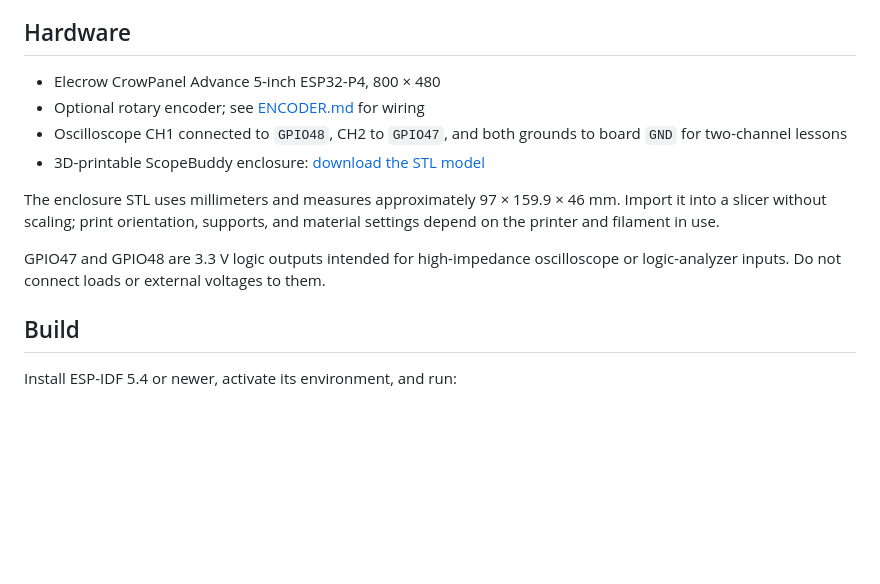
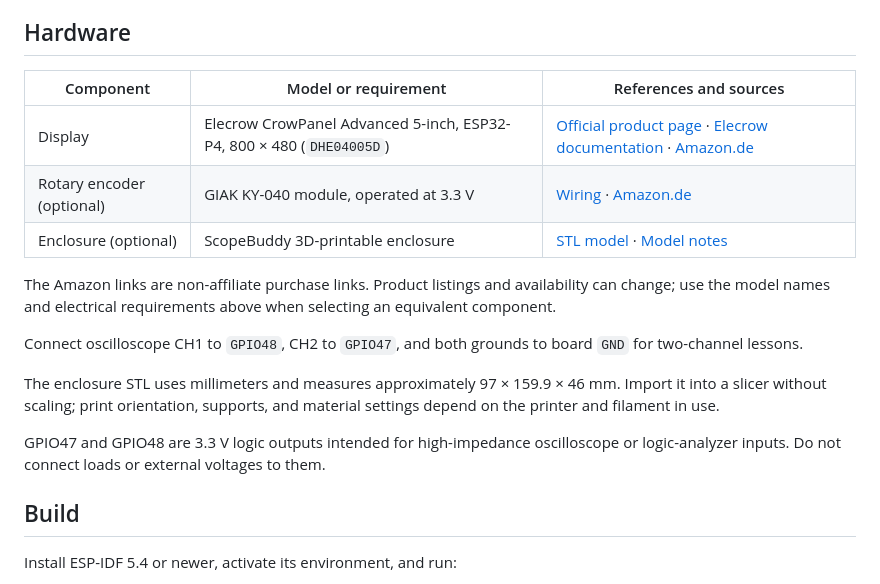
Before and after one commit to TJRSchmidbauer/aiuto-vista, a Markdown page: README.md, the part around one of its changes. Rendered like a GitHub page; blank space fills up the shorter version.

Commit message:
Document ScopeBuddy hardware sources

```diff
--- a/README.md
+++ b/README.md
@@ -76,11 +76,18 @@ displayed timing values match the generated hardware sequence.
 
 ## Hardware
 
-- Elecrow CrowPanel Advance 5-inch ESP32-P4, 800 × 480
-- Optional rotary encoder; see [ENCODER.md](ENCODER.md) for wiring
-- Oscilloscope CH1 connected to `GPIO48`, CH2 to `GPIO47`, and both grounds to
-  board `GND` for two-channel lessons
-- 3D-printable ScopeBuddy enclosure: [download the STL model](hardware/enclosure/ScopeBuddy.stl)
+| Component | Model or requirement | References and sources |
+| --- | --- | --- |
+| Display | Elecrow CrowPanel Advanced 5-inch, ESP32-P4, 800 × 480 (`DHE04005D`) | [Official product page][crowpanel-product] · [Elecrow documentation][crowpanel-wiki] · [Amazon.de][crowpanel-amazon] |
+| Rotary encoder (optional) | GIAK KY-040 module, operated at 3.3 V | [Wiring](ENCODER.md) · [Amazon.de][encoder-amazon] |
+| Enclosure (optional) | ScopeBuddy 3D-printable enclosure | [STL model](hardware/enclosure/ScopeBuddy.stl) · [Model notes](hardware/enclosure/README.md) |
+
+The Amazon links are non-affiliate purchase links. Product listings and
+availability can change; use the model names and electrical requirements above
+when selecting an equivalent component.
+
+Connect oscilloscope CH1 to `GPIO48`, CH2 to `GPIO47`, and both grounds to
+board `GND` for two-channel lessons.
 
 The enclosure STL uses millimeters and measures approximately
 97 × 159.9 × 46 mm. Import it into a slicer without scaling; print orientation,
```
Also changed, not shown: other parts of README.md (+5 -0 lines).
